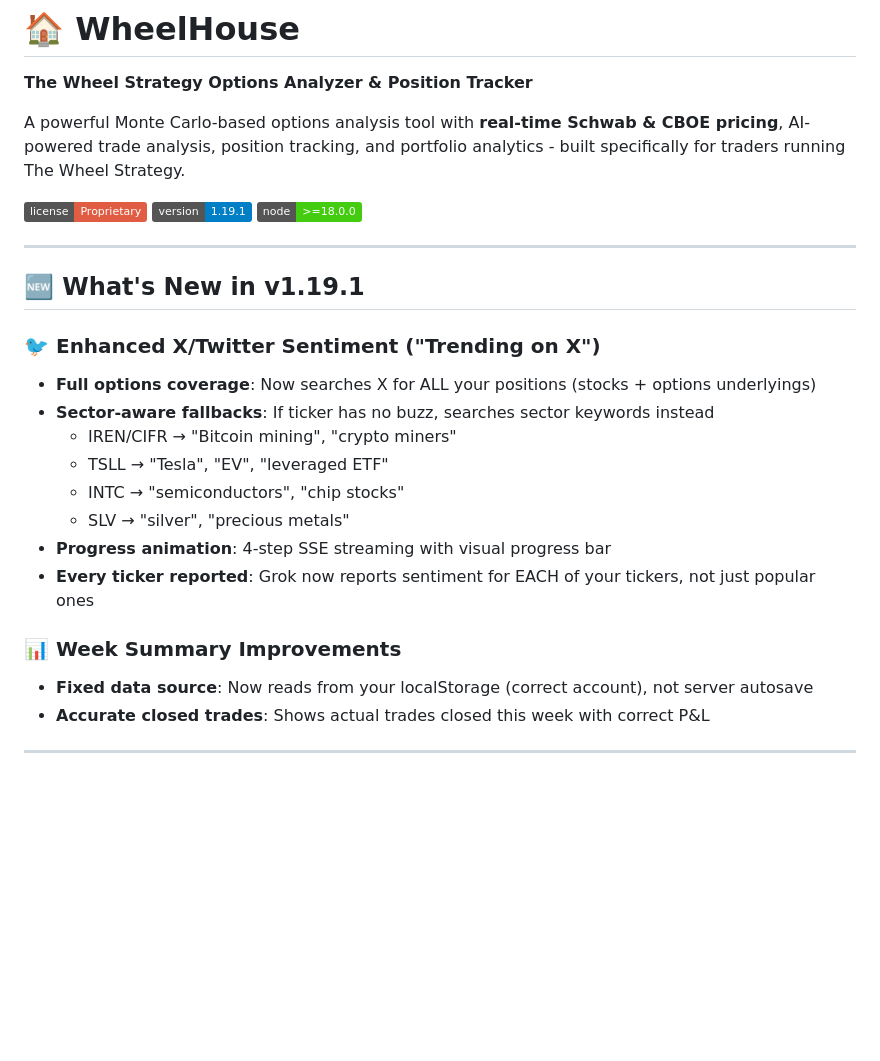
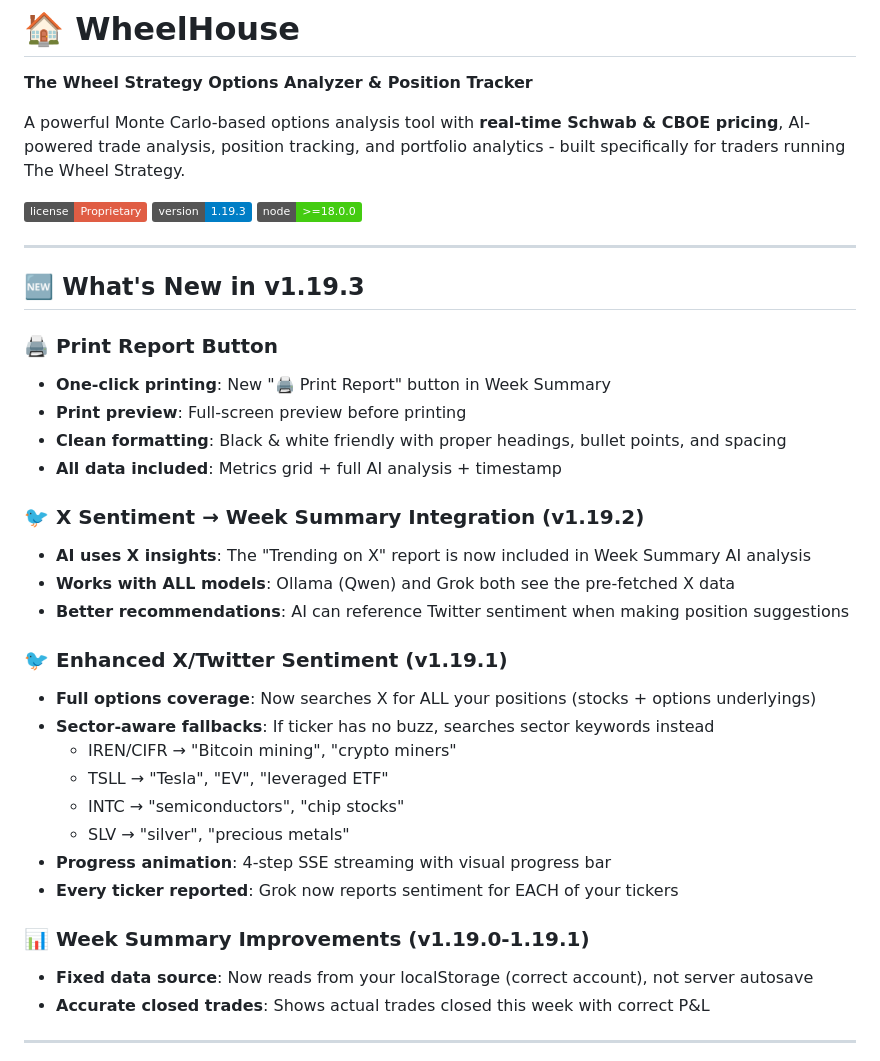
Before and after one commit to gregtee2/WheelHouse, a Markdown page: README.md, the part around the change. Rendered like a GitHub page; badges without logos; blank space fills up the shorter version.

Commit message:
docs: Update README with v1.19.2-1.19.3 features (X Sentiment integration, Print Report)

```diff
--- a/README.md
+++ b/README.md
@@ -5,15 +5,26 @@
 A powerful Monte Carlo-based options analysis tool with **real-time Schwab & CBOE pricing**, AI-powered trade analysis, position tracking, and portfolio analytics - built specifically for traders running The Wheel Strategy.
 
 ![License](https://img.shields.io/badge/license-Proprietary-red)
-![Version](https://img.shields.io/badge/version-1.19.1-blue)
+![Version](https://img.shields.io/badge/version-1.19.3-blue)
 ![Node](https://img.shields.io/badge/node-%3E%3D18.0.0-brightgreen)
 
 ---
 
 
-## 🆕 What's New in v1.19.1
+## 🆕 What's New in v1.19.3
 
-### 🐦 Enhanced X/Twitter Sentiment ("Trending on X")
+### 🖨️ Print Report Button
+- **One-click printing**: New "🖨️ Print Report" button in Week Summary
+- **Print preview**: Full-screen preview before printing
+- **Clean formatting**: Black & white friendly with proper headings, bullet points, and spacing
+- **All data included**: Metrics grid + full AI analysis + timestamp
+
+### 🐦 X Sentiment → Week Summary Integration (v1.19.2)
+- **AI uses X insights**: The "Trending on X" report is now included in Week Summary AI analysis
+- **Works with ALL models**: Ollama (Qwen) and Grok both see the pre-fetched X data
+- **Better recommendations**: AI can reference Twitter sentiment when making position suggestions
+
+### 🐦 Enhanced X/Twitter Sentiment (v1.19.1)
 - **Full options coverage**: Now searches X for ALL your positions (stocks + options underlyings)
 - **Sector-aware fallbacks**: If ticker has no buzz, searches sector keywords instead
   - IREN/CIFR → "Bitcoin mining", "crypto miners"
@@ -21,9 +32,9 @@ A powerful Monte Carlo-based options analysis tool with **real-time Schwab & CBO
   - INTC → "semiconductors", "chip stocks"
   - SLV → "silver", "precious metals"
 - **Progress animation**: 4-step SSE streaming with visual progress bar
-- **Every ticker reported**: Grok now reports sentiment for EACH of your tickers, not just popular ones
+- **Every ticker reported**: Grok now reports sentiment for EACH of your tickers
 
-### 📊 Week Summary Improvements
+### 📊 Week Summary Improvements (v1.19.0-1.19.1)
 - **Fixed data source**: Now reads from your localStorage (correct account), not server autosave
 - **Accurate closed trades**: Shows actual trades closed this week with correct P&L
 
```
